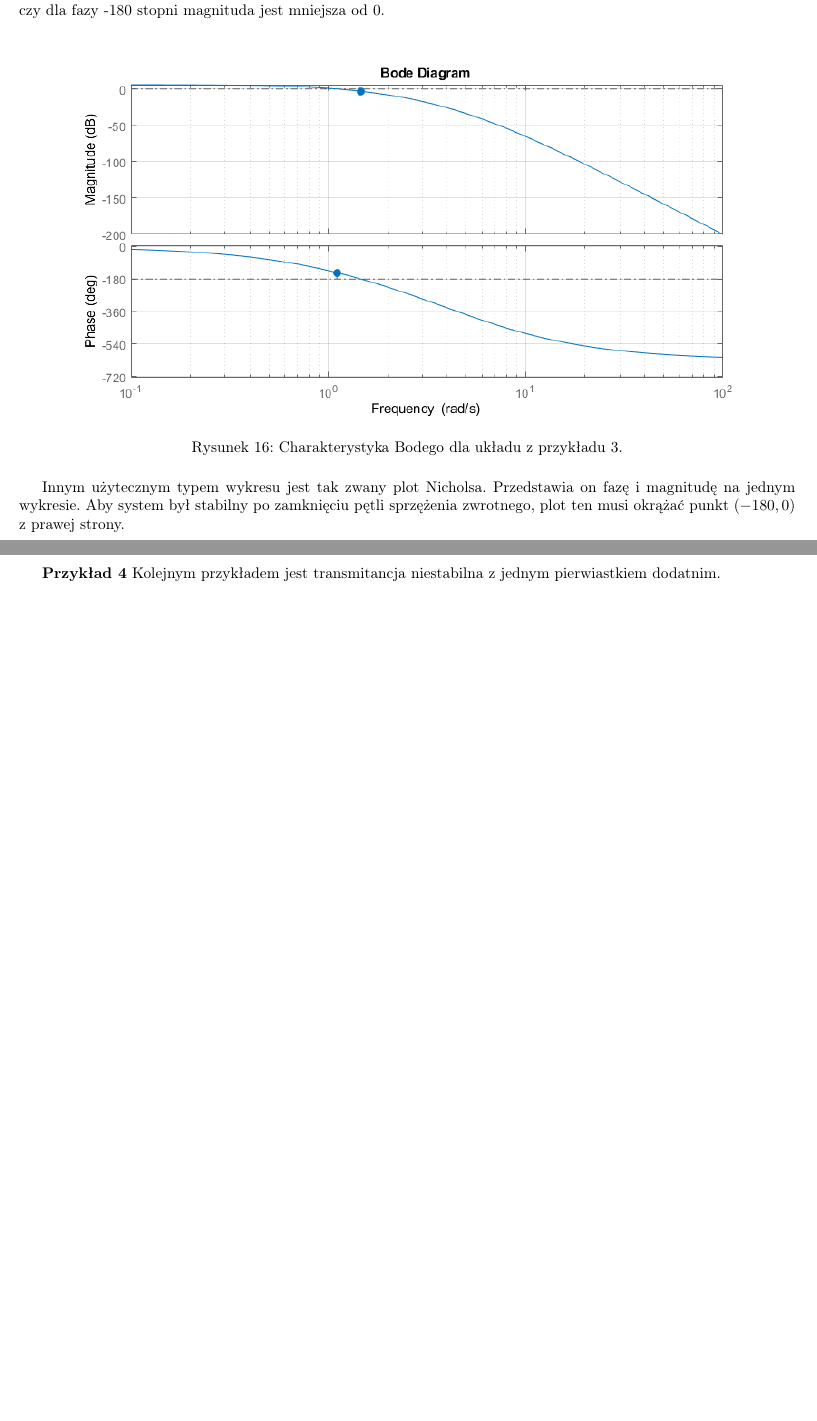
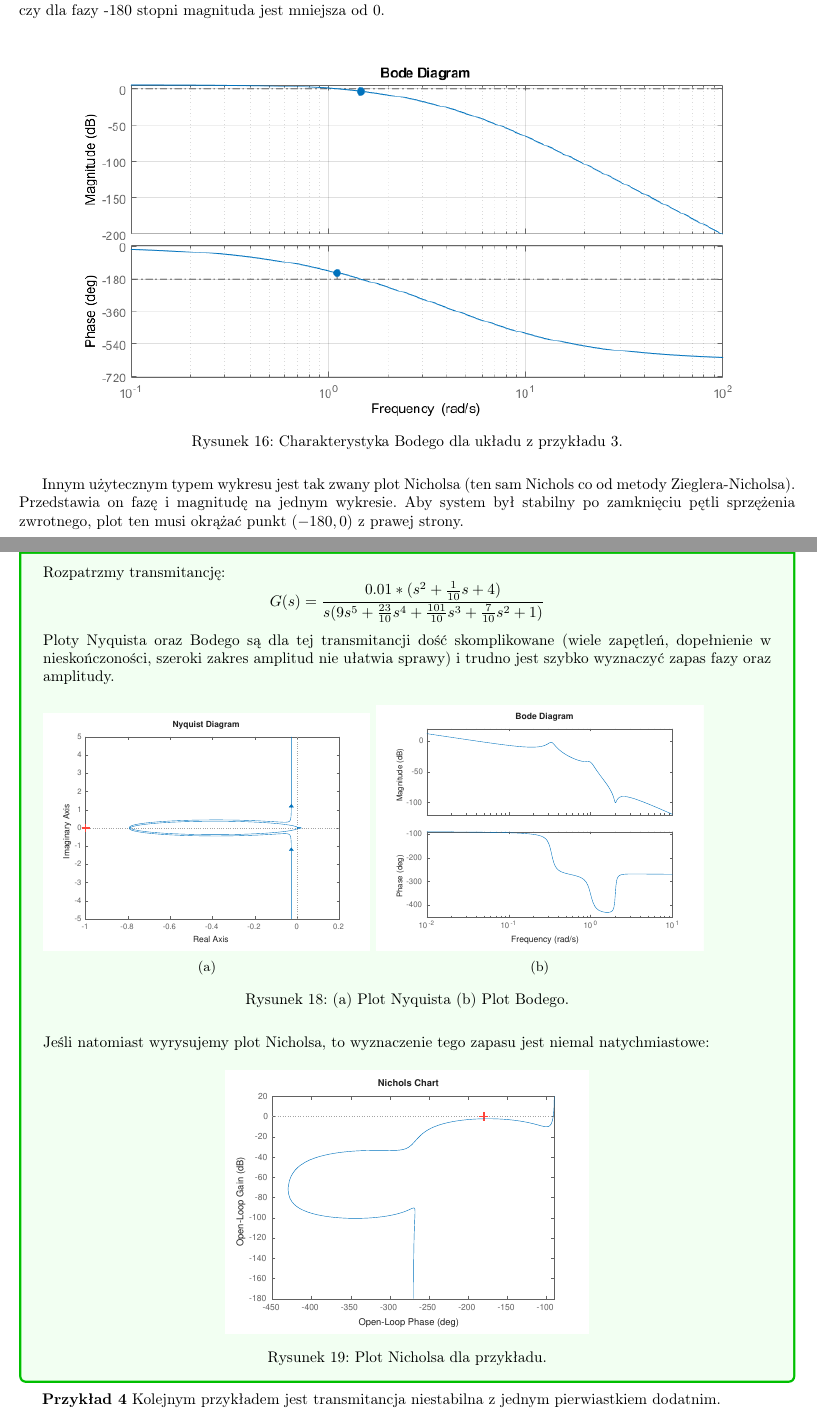
Before and after one commit to borodziejciesla/teoria_sterowania_laboratorium, a LaTeX document (02_metody_czestotliwosciowe/02_metody_czestotliwosciowe.tex): two parts of pages 12 and 13 of 20 before the commit and two parts of pages 12 and 14 of 22 after it, joined at a grey line, cut so that both start at the same text, the shorter picture padded with empty space. Compiled offline with pdfLaTeX.

Commit message:
dodane informacjo o plocie Nicholsa i układach nieminimalnofazoych.

```diff
--- a/02_metody_czestotliwosciowe/02_metody_czestotliwosciowe.tex
+++ b/02_metody_czestotliwosciowe/02_metody_czestotliwosciowe.tex
@@ -13,6 +13,7 @@
 \usepackage{graphicx} % Required for inserting images
 \usepackage{matlab-prettifier}
 \usepackage{tcolorbox}
+\usepackage{subcaption}
 
 
 \usepackage[T1]{fontenc}
@@ -405,13 +406,50 @@ Dowód można znaleźć np. w \cite{Gorecki1993}.
             \caption{Charakterystyka Bodego dla układu z przykładu 3.}
         \end{figure}
 
-        Innym użytecznym typem wykresu jest tak zwany plot Nicholsa. Przedstawia on fazę i magnitudę na jednym wykresie.
+        Innym użytecznym typem wykresu jest tak zwany plot Nicholsa (ten sam
+        Nichols co od metody Zieglera-Nicholsa). Przedstawia on fazę i magnitudę na jednym wykresie.
         Aby system był stabilny po zamknięciu pętli sprzężenia zwrotnego, plot ten musi okrążać punkt $(-180, 0)$ z prawej strony.
         \begin{figure}[H]
             \centering
             \includegraphics[width=1.0\linewidth]{fig/nichols_stabilny.png}
             \caption{Charakterystyka Nicholsa dla układu z przykładu 3.}
         \end{figure}
+
+        \begin{tcolorbox}[colback=green!5, colframe=green!75!black, title=Przykład]
+            Rozpatrzmy transmitancję:
+            $$
+                G(s) = \frac{0.01 * (s^2 + \frac{1}{10}s+4)}{s(9s^5 + \frac{23}{10}s^4 + \frac{101}{10}s^3 + \frac{7}{10}s^2 + 1)}
+            $$
+            Ploty Nyquista oraz Bodego są dla tej transmitancji dość
+            skomplikowane (wiele zapętleń, dopełnienie w nieskończoności,
+            szeroki zakres amplitud nie ułatwia sprawy) i~trudno jest szybko
+            wyznaczyć zapas fazy oraz amplitudy.
+
+            \begin{figure}[H]
+            \begin{subfigure}{0.45\linewidth}
+                \begin{center}
+                \includegraphics[width=1.0\linewidth]{fig/hard_nyquist}
+                \caption{}
+                \label{fig:bicycle_trajectories}
+                \end{center}
+            \end{subfigure}
+            \begin{subfigure}{0.45\linewidth}
+                \begin{center}
+                \includegraphics[width=1.0\linewidth]{fig/hard_bode}
+                \caption{}
+                \label{fig:bicycle_distances}
+                \end{center}
+            \end{subfigure}
+            \caption{(a) Plot Nyquista (b) Plot Bodego.}
+            \end{figure}
+            Jeśli natomiast wyrysujemy plot Nicholsa, to wyznaczenie tego zapasu
+            jest niemal natychmiastowe:
+            \begin{figure}[H]
+                \centering
+                \includegraphics[width=0.5\linewidth]{fig/hard-nichols}
+                \caption{Plot Nicholsa dla przykładu.}
+            \end{figure}
+        \end{tcolorbox}
 
         \textbf{Przykład 4} Kolejnym przykładem jest transmitancja niestabilna z jednym pierwiastkiem dodatnim.
         $$
```
Also changed, not shown: 02_metody_czestotliwosciowe/02_metody_czestotliwosciowe.pdf, 02_metody_czestotliwosciowe/02_metody_czestotliwosciowe_instrukcja.pdf, 02_metody_czestotliwosciowe/fig/hard-nichols.eps (added), 02_metody_czestotliwosciowe/fig/hard_bode.eps (added), 02_metody_czestotliwosciowe/fig/hard_nyquist.eps (added), 5 other files.
